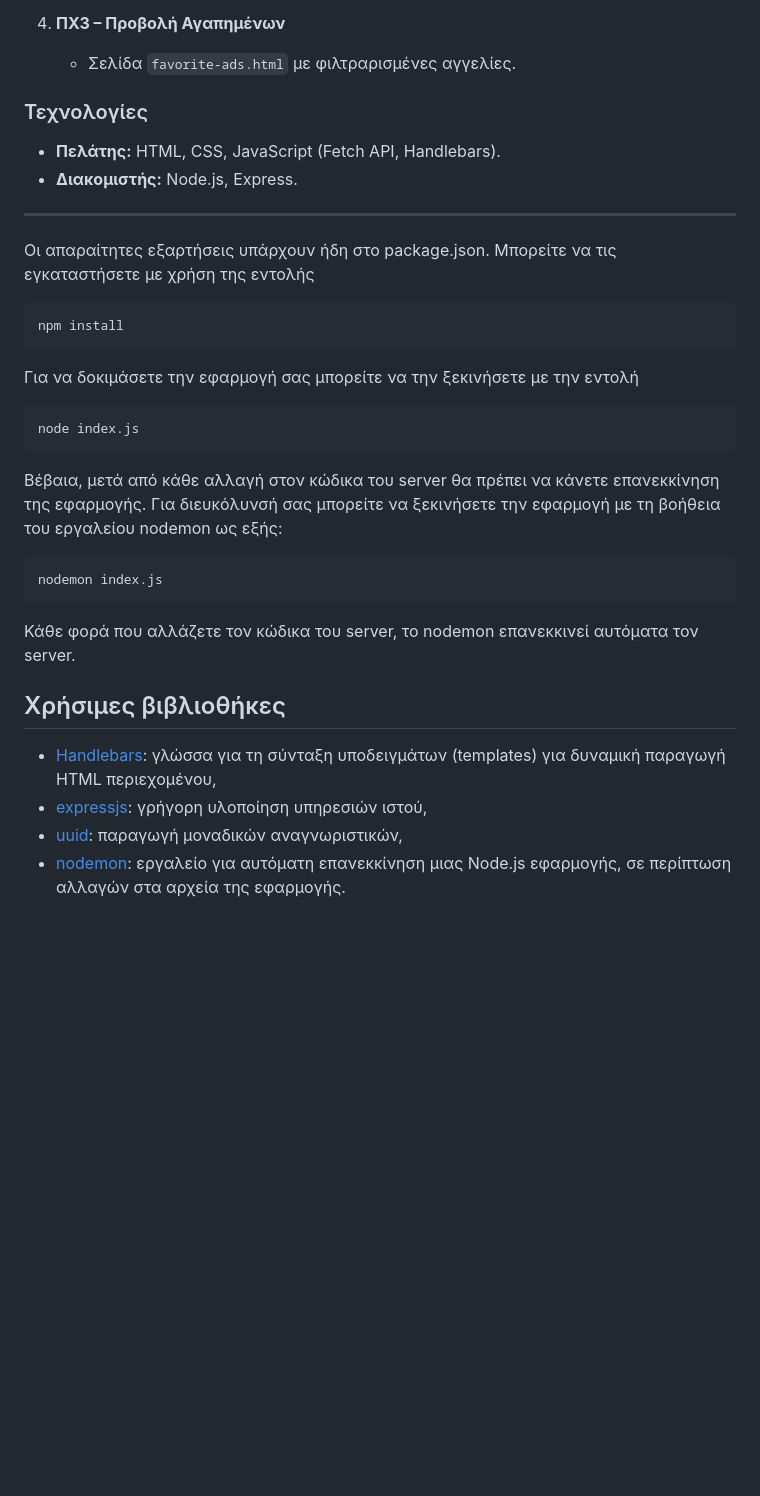
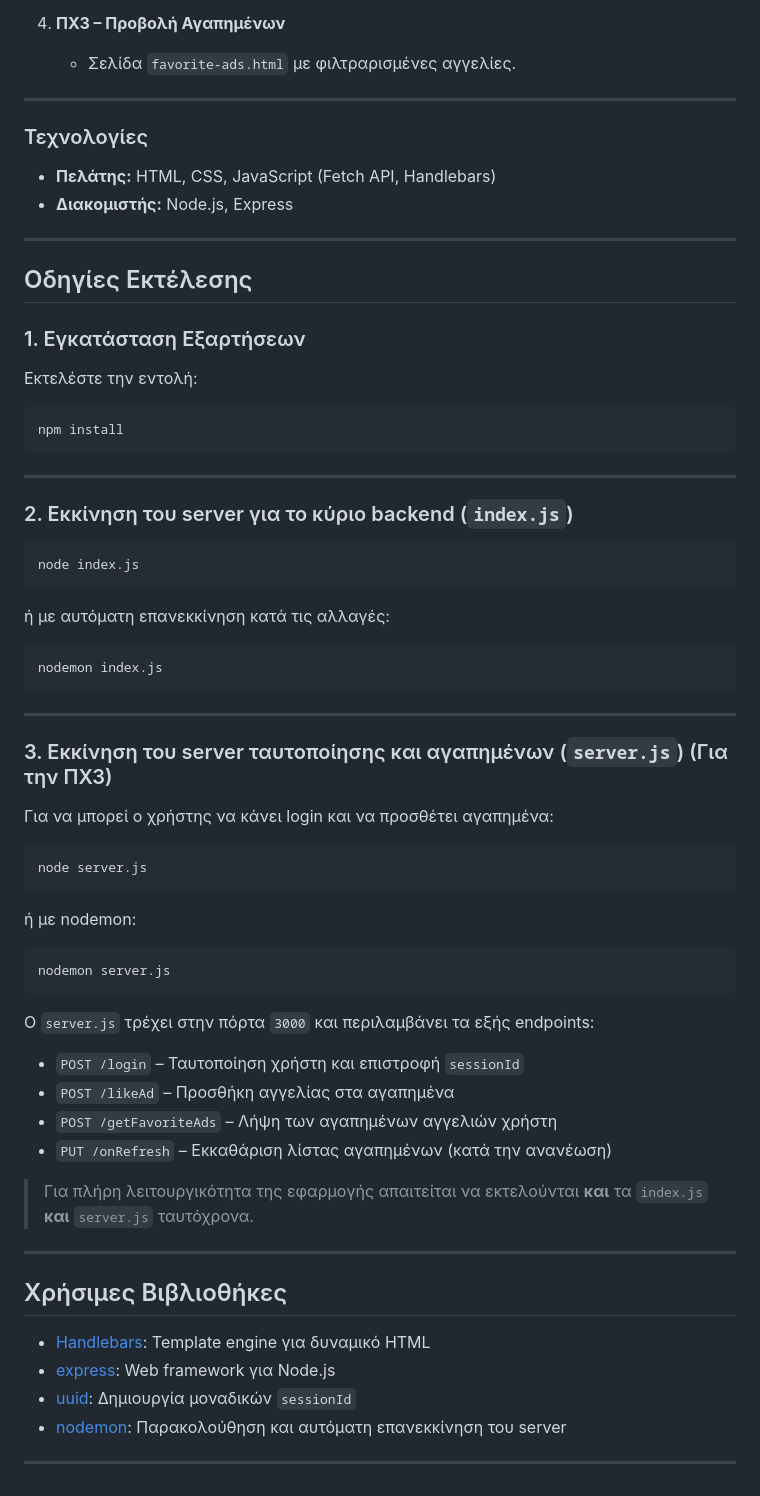
Before and after one commit to Anthippi/Web-development, a Markdown page: Web API/README.md, the part around one of its changes. Rendered like a GitHub page; blank space fills up the shorter version.

````diff
--- a/Web API/README.md
+++ b/Web API/README.md
@@ -19,34 +21,71 @@
 4. **ΠΧ3 – Προβολή Αγαπημένων**
    - Σελίδα `favorite-ads.html` με φιλτραρισμένες αγγελίες.
 
+---
 
 ### Τεχνολογίες
-- **Πελάτης:** HTML, CSS, JavaScript (Fetch API, Handlebars).
-- **Διακομιστής:** Node.js, Express.
+
+- **Πελάτης:** HTML, CSS, JavaScript (Fetch API, Handlebars)
+- **Διακομιστής:** Node.js, Express
 
 ---
-Οι απαραίτητες εξαρτήσεις υπάρχουν ήδη στο package.json.
-Μπορείτε να τις εγκαταστήσετε με χρήση της εντολής
-```
+
+## Οδηγίες Εκτέλεσης
+
+### 1. Εγκατάσταση Εξαρτήσεων
+
+Εκτελέστε την εντολή:
+
+```bash
 npm install
 ```
 
-Για να δοκιμάσετε την εφαρμογή σας μπορείτε να την ξεκινήσετε με την εντολή
-```
+---
+
+### 2. Εκκίνηση του server για το κύριο backend (`index.js`)
+
+```bash
 node index.js
 ```
 
-Βέβαια, μετά από κάθε αλλαγή στον κώδικα του server θα πρέπει να κάνετε επανεκκίνηση της εφαρμογής. Για διευκόλυνσή σας μπορείτε να ξεκινήσετε την εφαρμογή με τη βοήθεια του εργαλείου nodemon ως εξής:
+ή με αυτόματη επανεκκίνηση κατά τις αλλαγές:
 
-```
+```bash
 nodemon index.js
 ```
 
-Κάθε φορά που αλλάζετε τον κώδικα του server, το nodemon επανεκκινεί αυτόματα τον server.
+---
 
-## Χρήσιμες βιβλιοθήκες
+### 3. Εκκίνηση του server ταυτοποίησης και αγαπημένων (`server.js`) (Για την ΠΧ3)
 
-- [Handlebars](https://handlebarsjs.com/guide/): γλώσσα για τη σύνταξη υποδειγμάτων (templates) για δυναμική παραγωγή HTML περιεχομένου,
-- [expressjs](https://expressjs.com/en/guide/routing.html): γρήγορη υλοποίηση υπηρεσιών ιστού,
-- [uuid](https://www.npmjs.com/package/uuid): παραγωγή μοναδικών αναγνωριστικών,
-- [nodemon](https://www.npmjs.com/package/nodemon): εργαλείο για αυτόματη επανεκκίνηση μιας Node.js εφαρμογής, σε περίπτωση αλλαγών στα αρχεία της εφαρμογής.
+Για να μπορεί ο χρήστης να κάνει login και να προσθέτει αγαπημένα:
+
+```bash
+node server.js
+```
+
+ή με nodemon:
+
+```bash
+nodemon server.js
+```
+
+Ο `server.js` τρέχει στην πόρτα `3000` και περιλαμβάνει τα εξής endpoints:
+
+- `POST /login` – Ταυτοποίηση χρήστη και επιστροφή `sessionId`
+- `POST /likeAd` – Προσθήκη αγγελίας στα αγαπημένα
+- `POST /getFavoriteAds` – Λήψη των αγαπημένων αγγελιών χρήστη
+- `PUT /onRefresh` – Εκκαθάριση λίστας αγαπημένων (κατά την ανανέωση)
+
+> Για πλήρη λειτουργικότητα της εφαρμογής απαιτείται να εκτελούνται **και** τα `index.js` **και** `server.js` ταυτόχρονα.
+
+---
+
+## Χρήσιμες Βιβλιοθήκες
+
+- [Handlebars](https://handlebarsjs.com/guide/): Template engine για δυναμικό HTML
+- [express](https://expressjs.com/en/guide/routing.html): Web framework για Node.js
+- [uuid](https://www.npmjs.com/package/uuid): Δημιουργία μοναδικών `sessionId`
+- [nodemon](https://www.npmjs.com/package/nodemon): Παρακολούθηση και αυτόματη επανεκκίνηση του server
+
+---
````
Also changed, not shown: other parts of Web API/README.md (+2 -0 lines).
